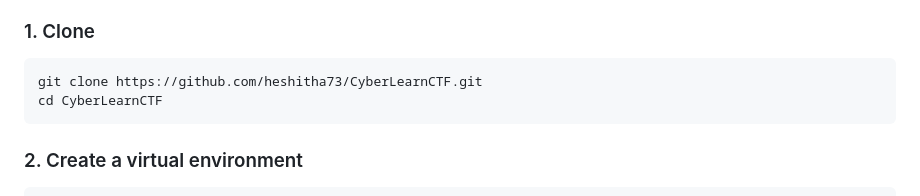
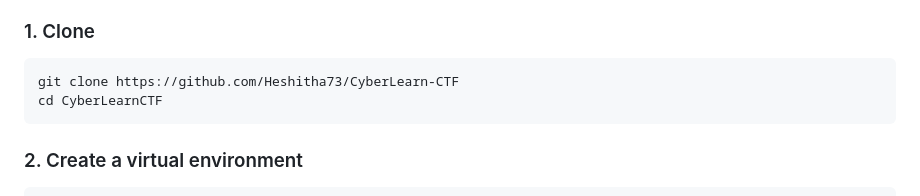
Before and after one commit to Heshitha73/CyberLearn-CTF, a Markdown page: README.md, the part around the change. Drawn GitHub-style.

````diff
--- a/README.md
+++ b/README.md
@@ -53,7 +53,7 @@ Suggested tools: `file`, `strings`, ExifTool, CyberChef, Wireshark/TShark, brows
 ### 1. Clone
 
 ```bash
-git clone https://github.com/heshitha73/CyberLearnCTF.git
+git clone https://github.com/Heshitha73/CyberLearn-CTF
 cd CyberLearnCTF
 ```
 
````
